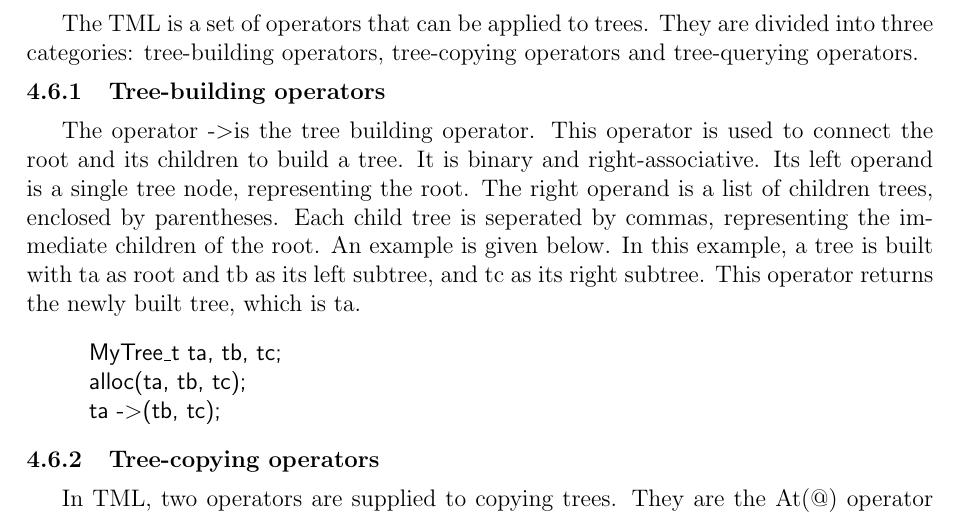
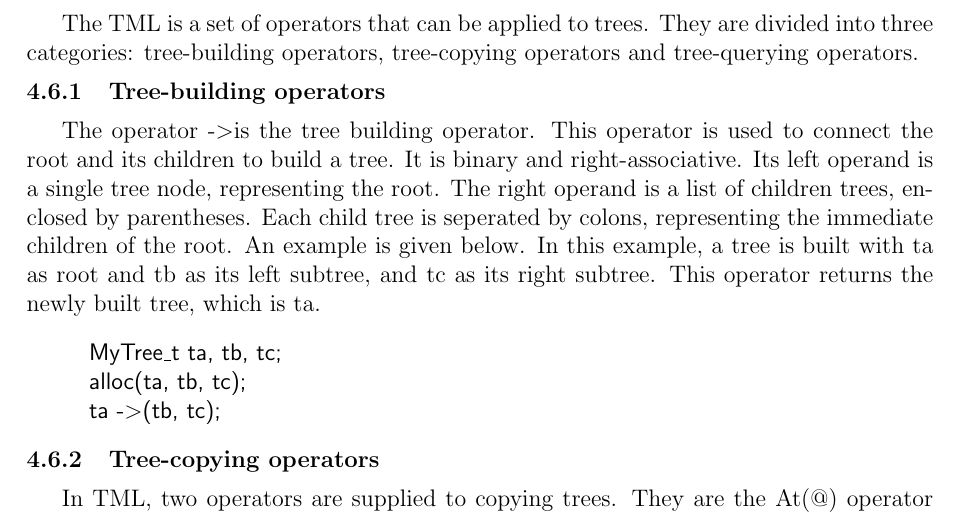
Before and after one commit to rsquirrel/really-cool-proj, a LaTeX document (doc/LRM-Language Reference Manual/tml_lrm.tex): part of page 8 of 15, cut so that both start at the same text. Compiled offline with pdfLaTeX.

Commit message:
Update LRM to specify that in tree construction expression, children are seperated by COLONs, instead of COMMAs. Update test cases to reflect this change.

```diff
--- a/doc/LRM-Language Reference Manual/tml_lrm.tex
+++ b/doc/LRM-Language Reference Manual/tml_lrm.tex
@@ -249,7 +249,7 @@ In TML, parentheses in expressions are used to overwrite the precedence rules. E
 The TML is a set of operators that can be applied to trees. They are divided into three categories: tree-building operators, tree-copying operators and tree-querying operators.
 
 \subsubsection{Tree-building operators}
-The operator -\textgreater is the tree building operator. This operator is used to connect the root and its children to build a tree. It is binary and right-associative. Its left operand is a single tree node, representing the root. The right operand is a list of children trees, enclosed by parentheses. Each child tree is seperated by commas, representing the immediate children of the root. An example is given below. In this example, a tree is built with ta as root and tb as its left subtree, and tc as its right subtree. This operator returns the newly built tree, which is ta.
+The operator -\textgreater is the tree building operator. This operator is used to connect the root and its children to build a tree. It is binary and right-associative. Its left operand is a single tree node, representing the root. The right operand is a list of children trees, enclosed by parentheses. Each child tree is seperated by colons, representing the immediate children of the root. An example is given below. In this example, a tree is built with ta as root and tb as its left subtree, and tc as its right subtree. This operator returns the newly built tree, which is ta.
 \begin{code}
 \begin{tabbing}
 ~~~~~~~~\= MyTree\_t ta, tb, tc;\\
```
Also changed, not shown: 8 other files.
